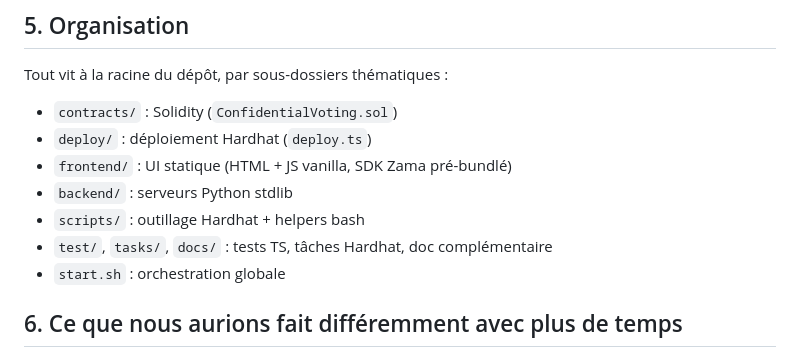
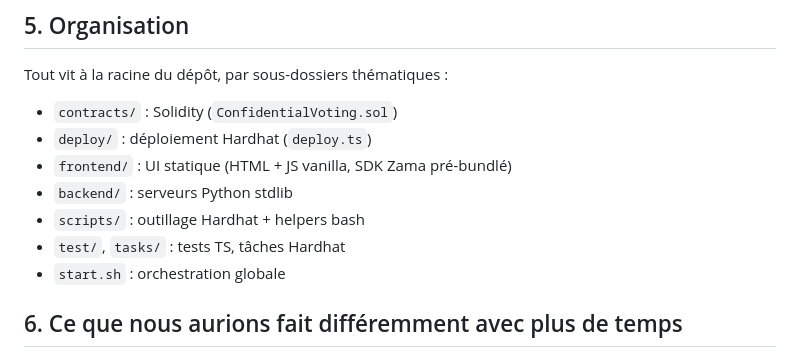
Before and after one commit to louismaguer/projet-informatique-20, a Markdown page: PROJECT.md, the part around the change. Rendered like a GitHub page.

```diff
--- a/PROJECT.md
+++ b/PROJECT.md
@@ -115,7 +115,7 @@ Tout vit à la racine du dépôt, par sous-dossiers thématiques :
 - `frontend/` : UI statique (HTML + JS vanilla, SDK Zama pré-bundlé)
 - `backend/` : serveurs Python stdlib
 - `scripts/` : outillage Hardhat + helpers bash
-- `test/`, `tasks/`, `docs/` : tests TS, tâches Hardhat, doc complémentaire
+- `test/`, `tasks/` : tests TS, tâches Hardhat
 - `start.sh` : orchestration globale
 
 ## 6. Ce que nous aurions fait différemment avec plus de temps
```
Also changed, not shown: README.md (+0 -4 lines), docs/CLOUDFLARE_TUNNEL.md (deleted, +0 -139 lines).
